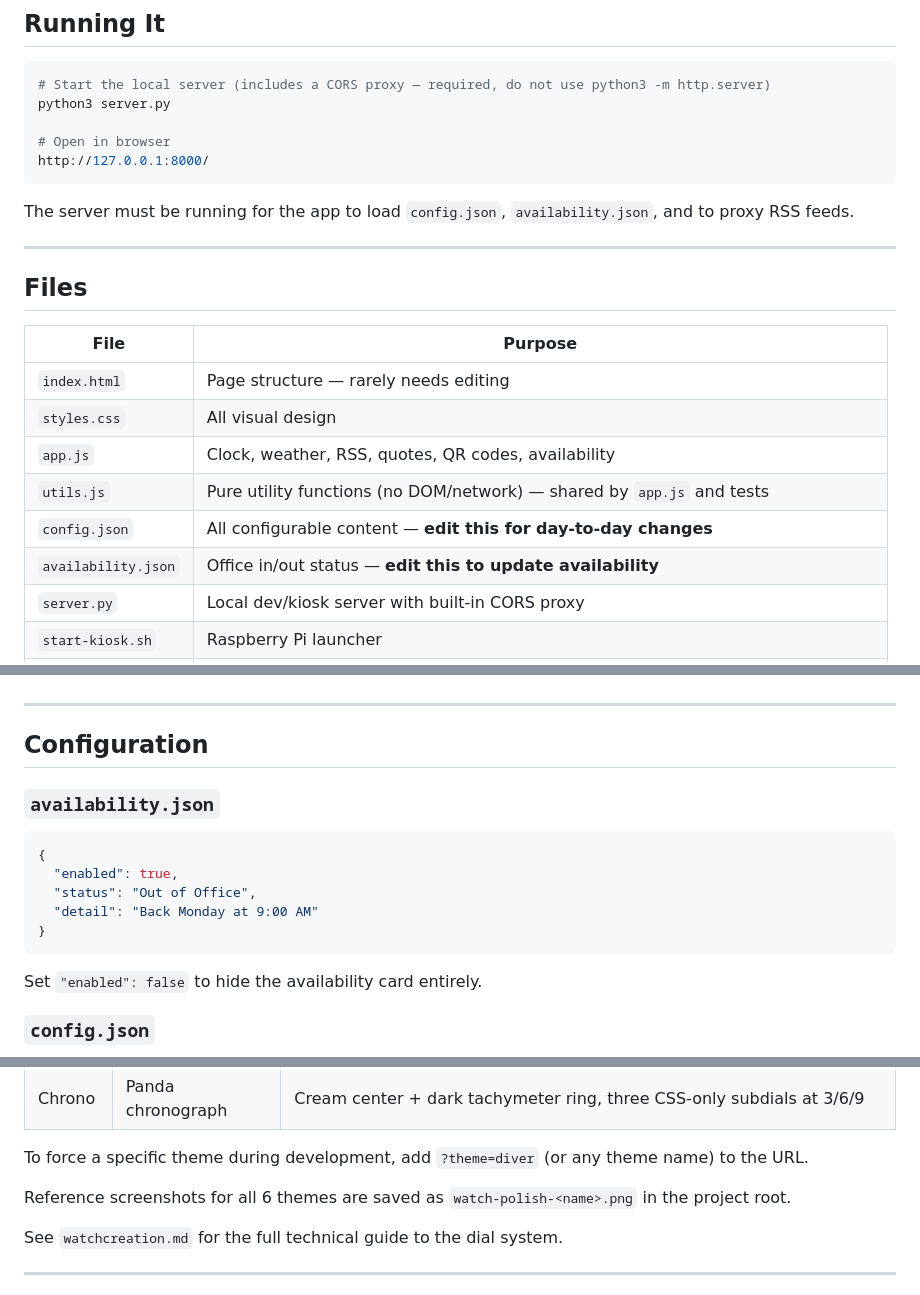
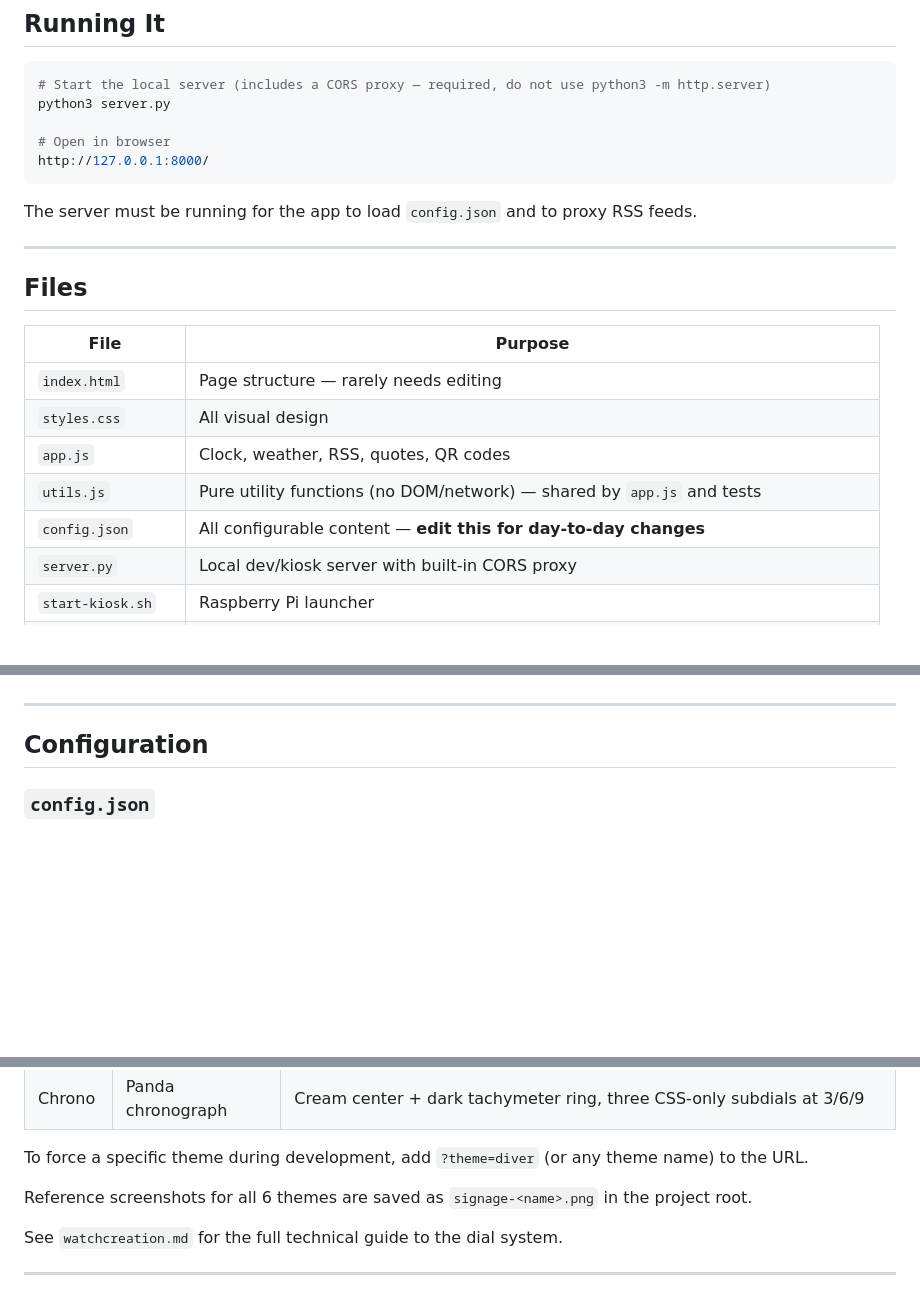
Before and after one commit to GJurado15/CS3250-Digital-Signage, a Markdown page: README.md, 3 parts joined by grey strips. Rendered like a GitHub page; blank space fills up the shorter version.

````diff
--- a/README.md
+++ b/README.md
@@ -14,7 +14,7 @@ python3 server.py
 http://127.0.0.1:8000/
 ```
 
-The server must be running for the app to load `config.json`, `availability.json`, and to proxy RSS feeds.
+The server must be running for the app to load `config.json` and to proxy RSS feeds.
 
 ---
 
@@ -24,10 +24,9 @@ The server must be running for the app to load `config.json`, `availability.json
 |------|---------|
 | `index.html` | Page structure — rarely needs editing |
 | `styles.css` | All visual design |
-| `app.js` | Clock, weather, RSS, quotes, QR codes, availability |
+| `app.js` | Clock, weather, RSS, quotes, QR codes |
 | `utils.js` | Pure utility functions (no DOM/network) — shared by `app.js` and tests |
 | `config.json` | All configurable content — **edit this for day-to-day changes** |
-| `availability.json` | Office in/out status — **edit this to update availability** |
 | `server.py` | Local dev/kiosk server with built-in CORS proxy |
 | `start-kiosk.sh` | Raspberry Pi launcher |
 | `watchcreation.md` | Technical guide to the watch dial system — DOM structure, CSS techniques, pitfalls |
@@ -55,18 +54,6 @@ Tests live in `utils.test.js` and cover the 11 pure utility functions in `utils.
 ---
 
 ## Configuration
-
-### `availability.json`
-
-```json
-{
-  "enabled": true,
-  "status": "Out of Office",
-  "detail": "Back Monday at 9:00 AM"
-}
-```
-
-Set `"enabled": false` to hide the availability card entirely.
 
 ### `config.json`
 
@@ -137,7 +124,7 @@ The analog clock cycles through 6 vintage watch dial archetypes — one per day,
 
 To force a specific theme during development, add `?theme=diver` (or any theme name) to the URL.
 
-Reference screenshots for all 6 themes are saved as `watch-polish-<name>.png` in the project root.
+Reference screenshots for all 6 themes are saved as `signage-<name>.png` in the project root.
 
 See `watchcreation.md` for the full technical guide to the dial system.
 
````
Also changed, not shown: AI_ATTRIBUTION.md (+16 -0 lines), AI_INSTRUCTIONS.md (+11 -4 lines).
